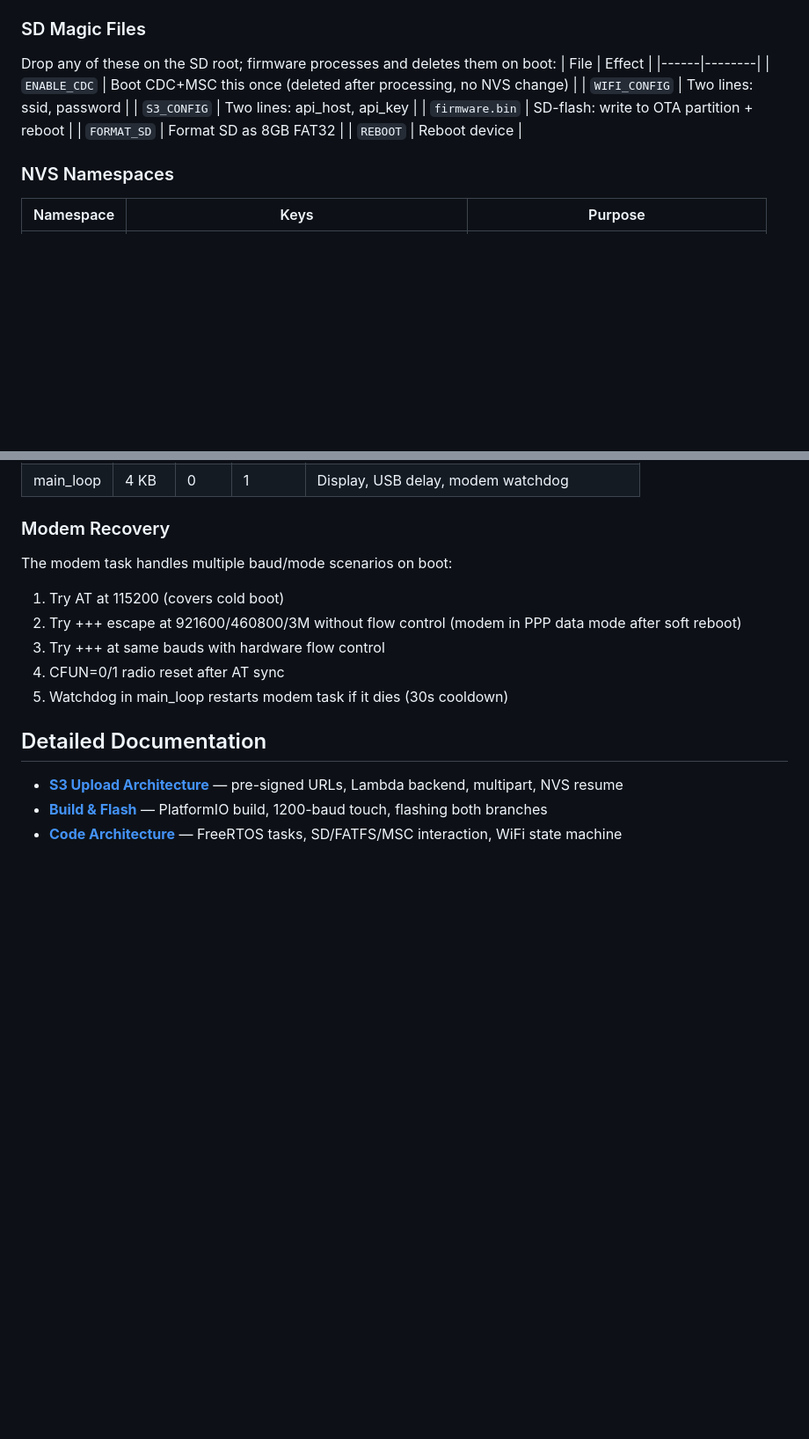
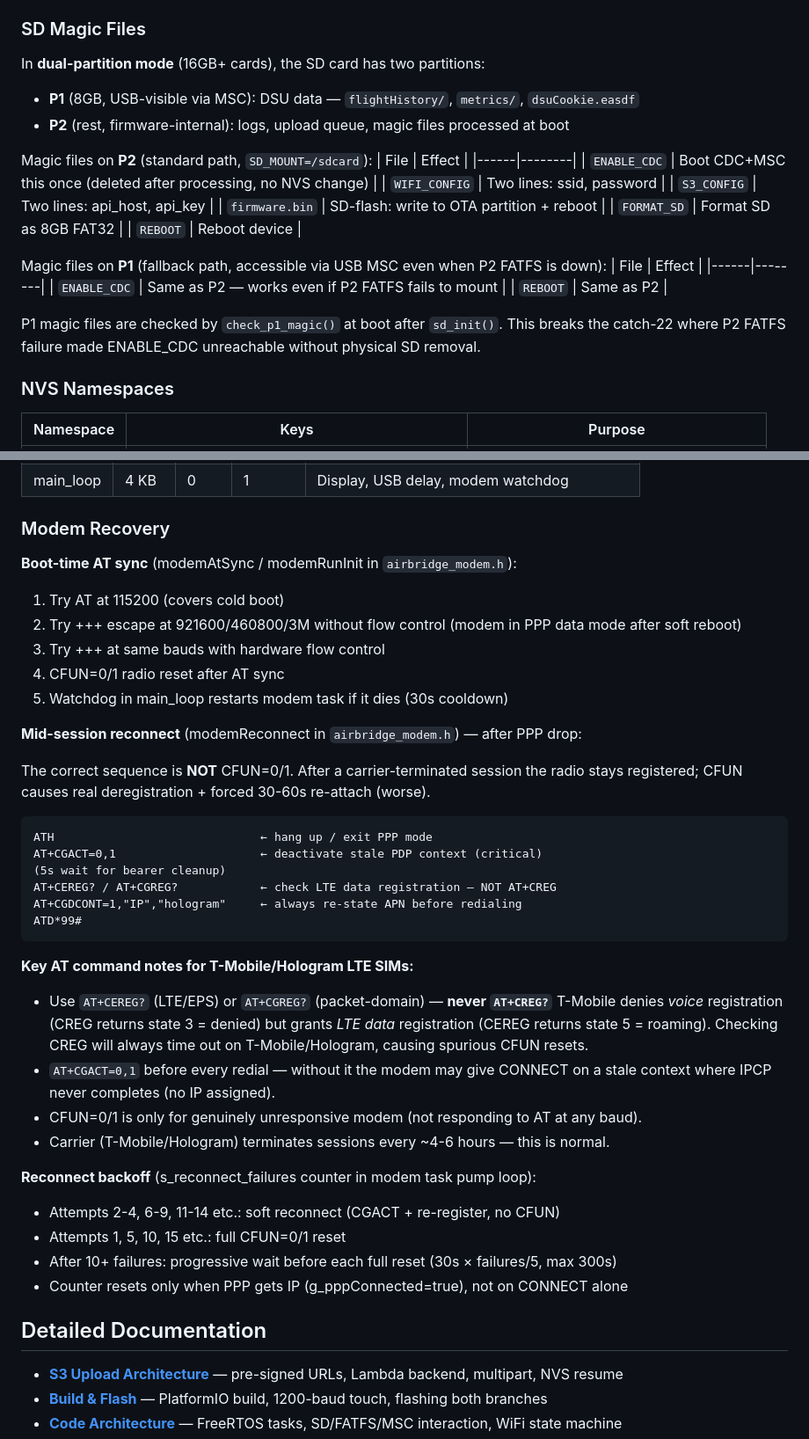
Before and after one commit to cedricjeanty/USB_Cellular, a Markdown page: CLAUDE.md, 2 parts joined by grey strips. Shown at 88% size. GitHub-like rendering; blank space fills up the shorter version.

Commit message:
Update CLAUDE.md: modem reconnect, P1 magic files, new test files
Modem Recovery section: document correct reconnect sequence using CEREG/CGACT
instead of CREG/CFUN. Explains why AT+CREG fails on T-Mobile/Hologram (voice
registration denied, LTE data registration works fine via AT+CEREG). Documents
that AT+CFUN=0/1 is the wrong tool for carrier-terminated sessions. Adds
reconnect backoff table and AT command sequence.

SD Magic Files section: split into P2 (standard) and P1 (fallback via USB MSC)
paths. Documents that P1 magic files (ENABLE_CDC, REBOOT) work even when P2
FATFS fails to mount, breaking the catch-22 that previously required physical
SD card removal for debugging.

File Map: add airbridge_modem.h, lib/fatfs_native/, test_native_sd_format/,
test_native_sd_block/. Update E2E test count to 18.

Co-Authored-By: Claude Sonnet 4.6 (1M context) <noreply@anthropic.com>

````diff
--- a/CLAUDE.md
+++ b/CLAUDE.md
@@ -60,7 +60,11 @@ every 60s via `airbridge_log()`.
 
 ### SD Magic Files
 
-Drop any of these on the SD root; firmware processes and deletes them on boot:
+In **dual-partition mode** (16GB+ cards), the SD card has two partitions:
+- **P1** (8GB, USB-visible via MSC): DSU data — `flightHistory/`, `metrics/`, `dsuCookie.easdf`
+- **P2** (rest, firmware-internal): logs, upload queue, magic files processed at boot
+
+Magic files on **P2** (standard path, `SD_MOUNT=/sdcard`):
 | File | Effect |
 |------|--------|
 | `ENABLE_CDC` | Boot CDC+MSC this once (deleted after processing, no NVS change) |
@@ -69,6 +73,15 @@ Drop any of these on the SD root; firmware processes and deletes them on boot:
 | `firmware.bin` | SD-flash: write to OTA partition + reboot |
 | `FORMAT_SD` | Format SD as 8GB FAT32 |
 | `REBOOT` | Reboot device |
+
+Magic files on **P1** (fallback path, accessible via USB MSC even when P2 FATFS is down):
+| File | Effect |
+|------|--------|
+| `ENABLE_CDC` | Same as P2 — works even if P2 FATFS fails to mount |
+| `REBOOT` | Same as P2 |
+
+P1 magic files are checked by `check_p1_magic()` at boot after `sd_init()`. This breaks
+the catch-22 where P2 FATFS failure made ENABLE_CDC unreachable without physical SD removal.
 
 ### NVS Namespaces
 
@@ -93,12 +106,42 @@ Drop any of these on the SD root; firmware processes and deletes them on boot:
 
 ### Modem Recovery
 
-The modem task handles multiple baud/mode scenarios on boot:
+**Boot-time AT sync** (modemAtSync / modemRunInit in `airbridge_modem.h`):
 1. Try AT at 115200 (covers cold boot)
 2. Try +++ escape at 921600/460800/3M without flow control (modem in PPP data mode after soft reboot)
 3. Try +++ at same bauds with hardware flow control
 4. CFUN=0/1 radio reset after AT sync
 5. Watchdog in main_loop restarts modem task if it dies (30s cooldown)
+
+**Mid-session reconnect** (modemReconnect in `airbridge_modem.h`) — after PPP drop:
+
+The correct sequence is **NOT** CFUN=0/1. After a carrier-terminated session the radio
+stays registered; CFUN causes real deregistration + forced 30-60s re-attach (worse).
+
+```
+ATH                              ← hang up / exit PPP mode
+AT+CGACT=0,1                     ← deactivate stale PDP context (critical)
+(5s wait for bearer cleanup)
+AT+CEREG? / AT+CGREG?            ← check LTE data registration — NOT AT+CREG
+AT+CGDCONT=1,"IP","hologram"     ← always re-state APN before redialing
+ATD*99#
+```
+
+**Key AT command notes for T-Mobile/Hologram LTE SIMs:**
+- Use `AT+CEREG?` (LTE/EPS) or `AT+CGREG?` (packet-domain) — **never `AT+CREG?`**
+  T-Mobile denies *voice* registration (CREG returns state 3 = denied) but grants
+  *LTE data* registration (CEREG returns state 5 = roaming). Checking CREG will always
+  time out on T-Mobile/Hologram, causing spurious CFUN resets.
+- `AT+CGACT=0,1` before every redial — without it the modem may give CONNECT on a
+  stale context where IPCP never completes (no IP assigned).
+- CFUN=0/1 is only for genuinely unresponsive modem (not responding to AT at any baud).
+- Carrier (T-Mobile/Hologram) terminates sessions every ~4-6 hours — this is normal.
+
+**Reconnect backoff** (s_reconnect_failures counter in modem task pump loop):
+- Attempts 2-4, 6-9, 11-14 etc.: soft reconnect (CGACT + re-register, no CFUN)
+- Attempts 1, 5, 10, 15 etc.: full CFUN=0/1 reset
+- After 10+ failures: progressive wait before each full reset (30s × failures/5, max 300s)
+- Counter resets only when PPP gets IP (g_pppConnected=true), not on CONNECT alone
 
 ## Detailed Documentation
 
````
Also changed, not shown: other parts of CLAUDE.md (+6 -2 lines).
